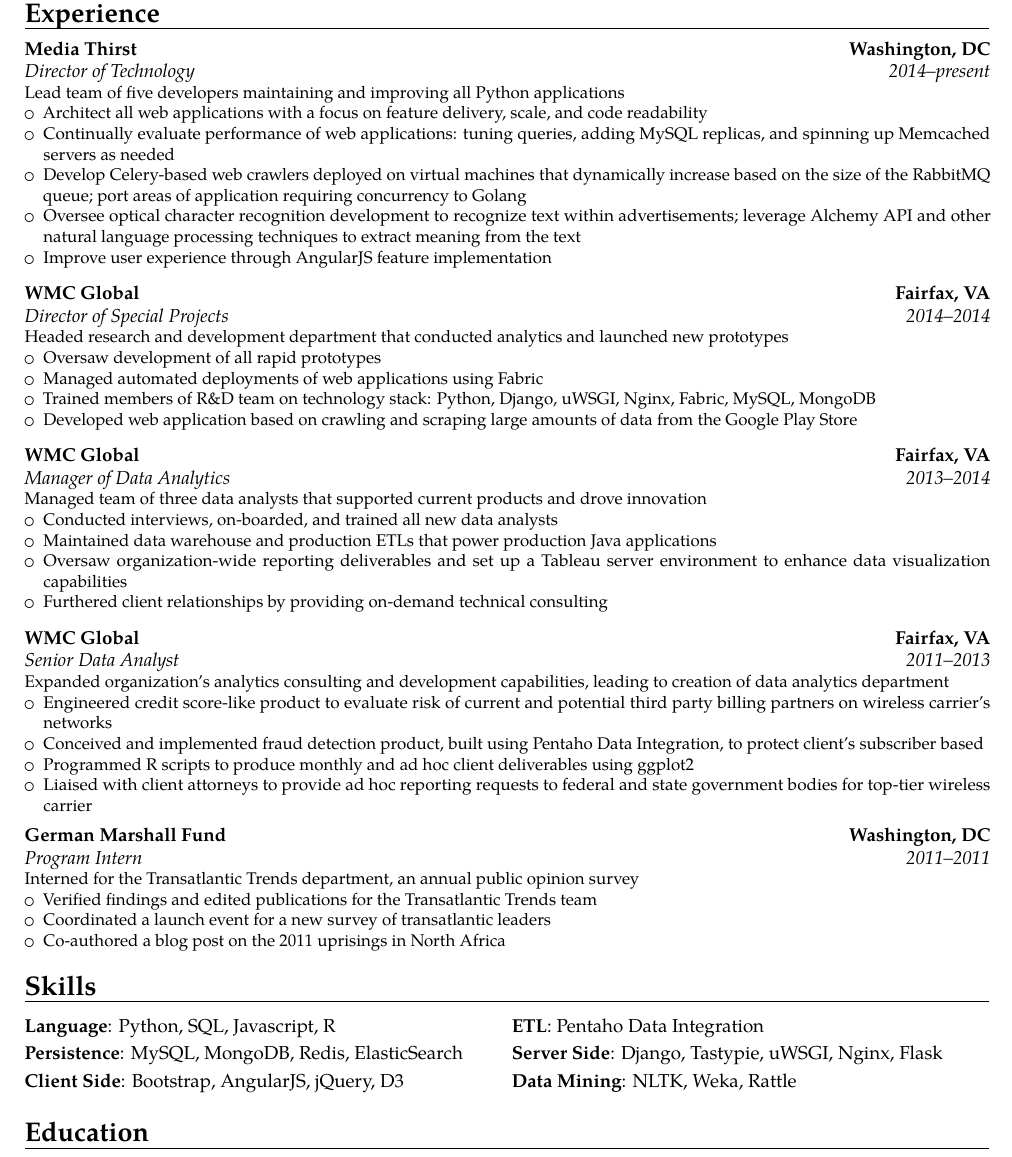
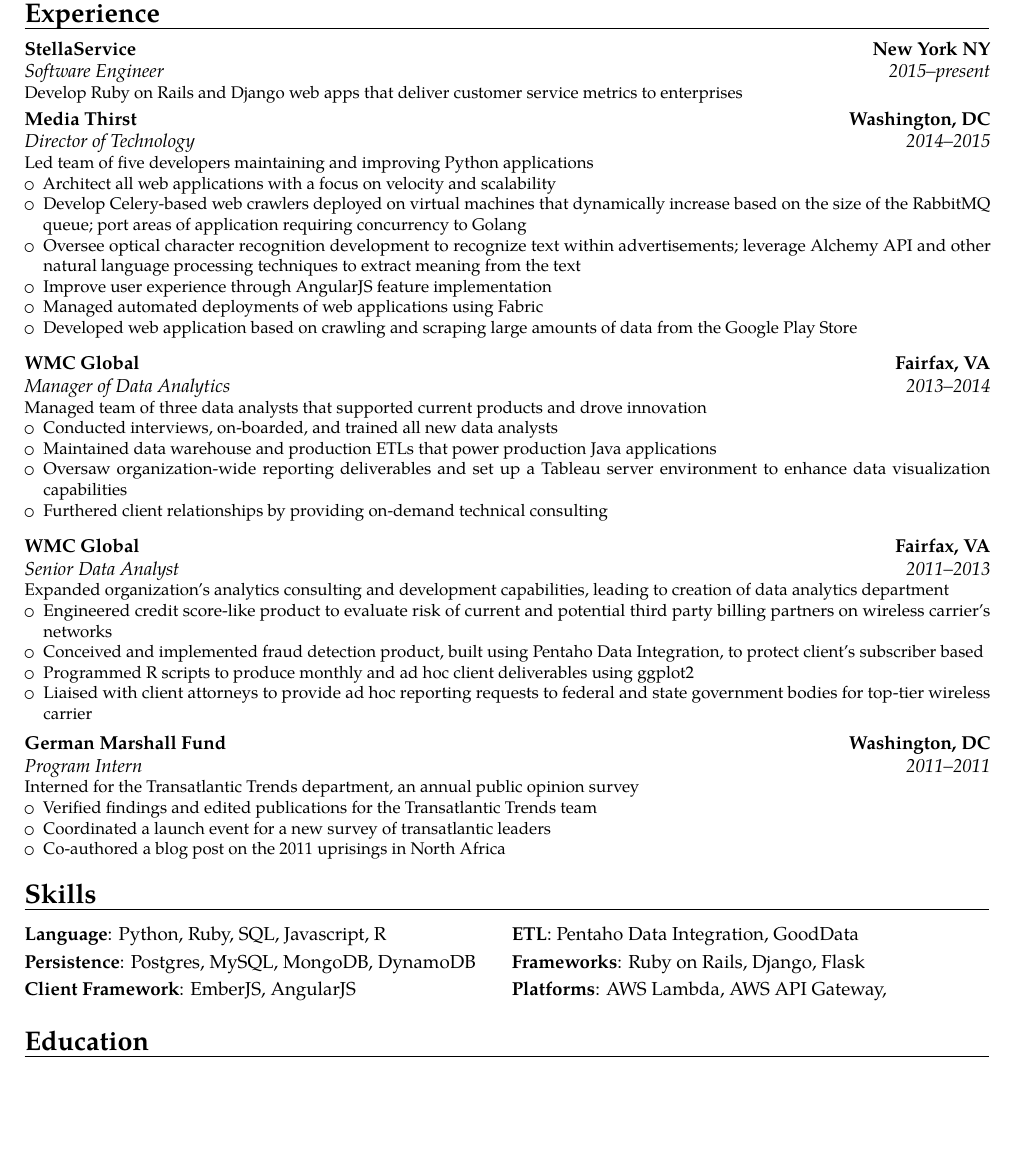
Before and after one commit to ChandlerWu/resume, a LaTeX CV (wohlgemuth_resume.tex): part of page 1 of 2 before the commit and part of the page after it, cut so that both start at the same text, the shorter picture padded with empty space. Compiled offline with pdfLaTeX.

Commit message:
Recent updates

```diff
--- a/wohlgemuth_resume.tex
+++ b/wohlgemuth_resume.tex
@@ -42,24 +42,24 @@
 %  EXPERIENCE SECTION
 %----------------------------------------------------------------------------------------
 \section{Experience}
+
 \cventry
-{2014--present}
+{2015--present}
+{Software Engineer}{StellaService}{New York NY}{}
+{Develop Ruby on Rails and Django web apps that deliver customer service metrics to enterprises
+\begin{itemize}
+\end{itemize}}
+
+\cventry
+{2014--2015}
 {Director of Technology}{Media Thirst}{Washington, DC}{}
-{Lead team of five developers maintaining and improving all Python applications
+{Led team of five developers maintaining and improving Python applications
 \begin{itemize}
-\item Architect all web applications with a focus on feature delivery, scale, and code readability
-\item Continually evaluate performance of web applications: tuning queries, adding MySQL replicas, and spinning up Memcached servers as needed
+\item Architect all web applications with a focus on velocity and scalability
 \item Develop Celery-based web crawlers deployed on virtual machines that dynamically increase based on the size of the RabbitMQ queue; port areas of application requiring concurrency to Golang
 \item Oversee optical character recognition development to recognize text within advertisements; leverage Alchemy API and other natural language processing techniques to extract meaning from the text
 \item Improve user experience through AngularJS feature implementation
-\end{itemize}}
-\vspace{.15cm}
-
-\cventry{2014--2014}{Director of Special Projects}{WMC Global}{Fairfax, VA}{}{Headed research and development department that conducted analytics and launched new prototypes
-\begin{itemize}
-\item Oversaw development of all rapid prototypes
 \item Managed automated deployments of web applications using Fabric
-\item Trained members of R\&D team on technology stack: Python, Django, uWSGI, Nginx, Fabric, MySQL, MongoDB
 \item Developed web application based on crawling and scraping large amounts of data from the Google Play Store
 \end{itemize}}
 \vspace{.15cm}
@@ -95,9 +95,9 @@
 %----------------------------------------------------------------------------------------
 
 \section{Skills}
-\cvdoubleitem{Language}{Python, SQL, Javascript, R}{ETL}{Pentaho Data Integration}
-\cvdoubleitem{Persistence}{MySQL, MongoDB, Redis, ElasticSearch}{Server Side}{Django, Tastypie, uWSGI, Nginx, Flask}
-\cvdoubleitem{Client Side}{Bootstrap, AngularJS, jQuery, D3}{Data Mining}{NLTK, Weka, Rattle}
+\cvdoubleitem{Language}{Python, Ruby, SQL, Javascript, R}{ETL}{Pentaho Data Integration, GoodData}
+\cvdoubleitem{Persistence}{Postgres, MySQL, MongoDB, DynamoDB}{Frameworks}{Ruby on Rails, Django, Flask}
+\cvdoubleitem{Client Framework}{EmberJS, AngularJS}{Platforms}{AWS Lambda, AWS API Gateway,}
 
 %----------------------------------------------------------------------------------------
 %  EDUCATION SECTION
```
Also changed, not shown: wohlgemuth_resume.pdf, wohlgemuth_resume.tex (5 more changed lines), 1 other file.
